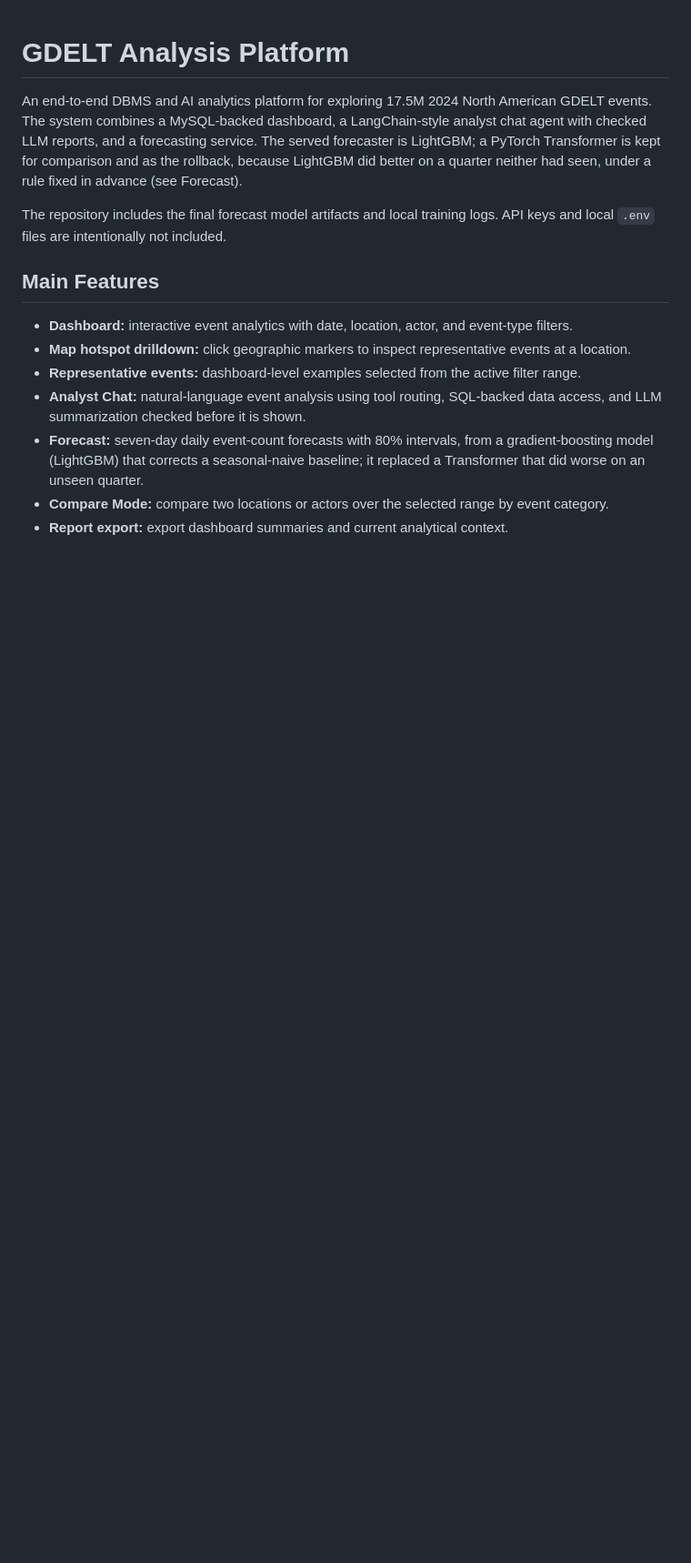
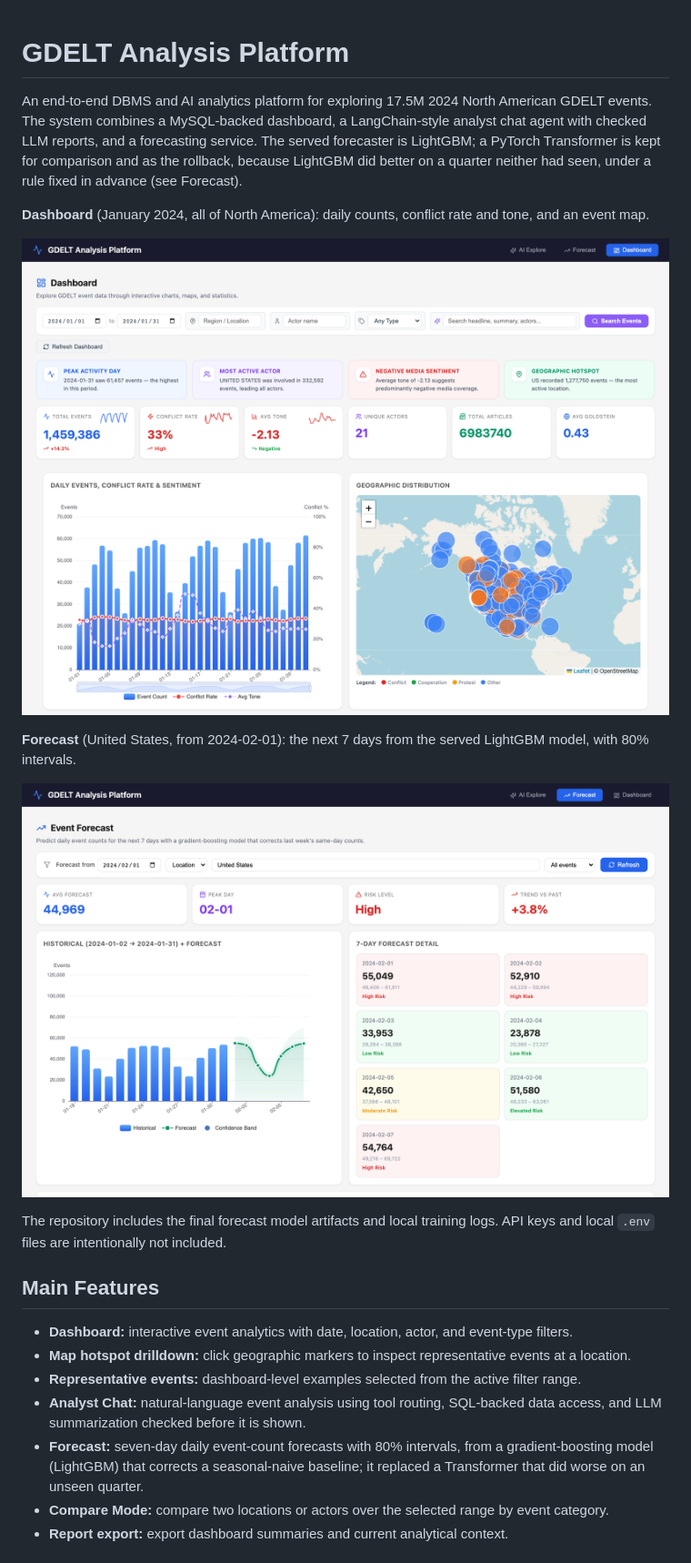
Before and after one commit to chenziliang1/gdelt-event-intelligence, a Markdown page: README.md, the part around the change. Shown: that part at 91% size. Drawn GitHub-style; pictures changed too: docs/images/dashboard.png (added), docs/images/forecast.png (added); blank space fills up the shorter version.

Commit message:
README: Dashboard and Forecast screenshots

```diff
--- a/README.md
+++ b/README.md
@@ -1,6 +1,14 @@
 # GDELT Analysis Platform
 
 An end-to-end DBMS and AI analytics platform for exploring 17.5M 2024 North American GDELT events. The system combines a MySQL-backed dashboard, a LangChain-style analyst chat agent with checked LLM reports, and a forecasting service. The served forecaster is LightGBM; a PyTorch Transformer is kept for comparison and as the rollback, because LightGBM did better on a quarter neither had seen, under a rule fixed in advance (see Forecast).
+
+**Dashboard** (January 2024, all of North America): daily counts, conflict rate and tone, and an event map.
+
+![Dashboard](docs/images/dashboard.png)
+
+**Forecast** (United States, from 2024-02-01): the next 7 days from the served LightGBM model, with 80% intervals.
+
+![Forecast](docs/images/forecast.png)
 
 The repository includes the final forecast model artifacts and local training logs. API keys and local `.env` files are intentionally not included.
 
```
